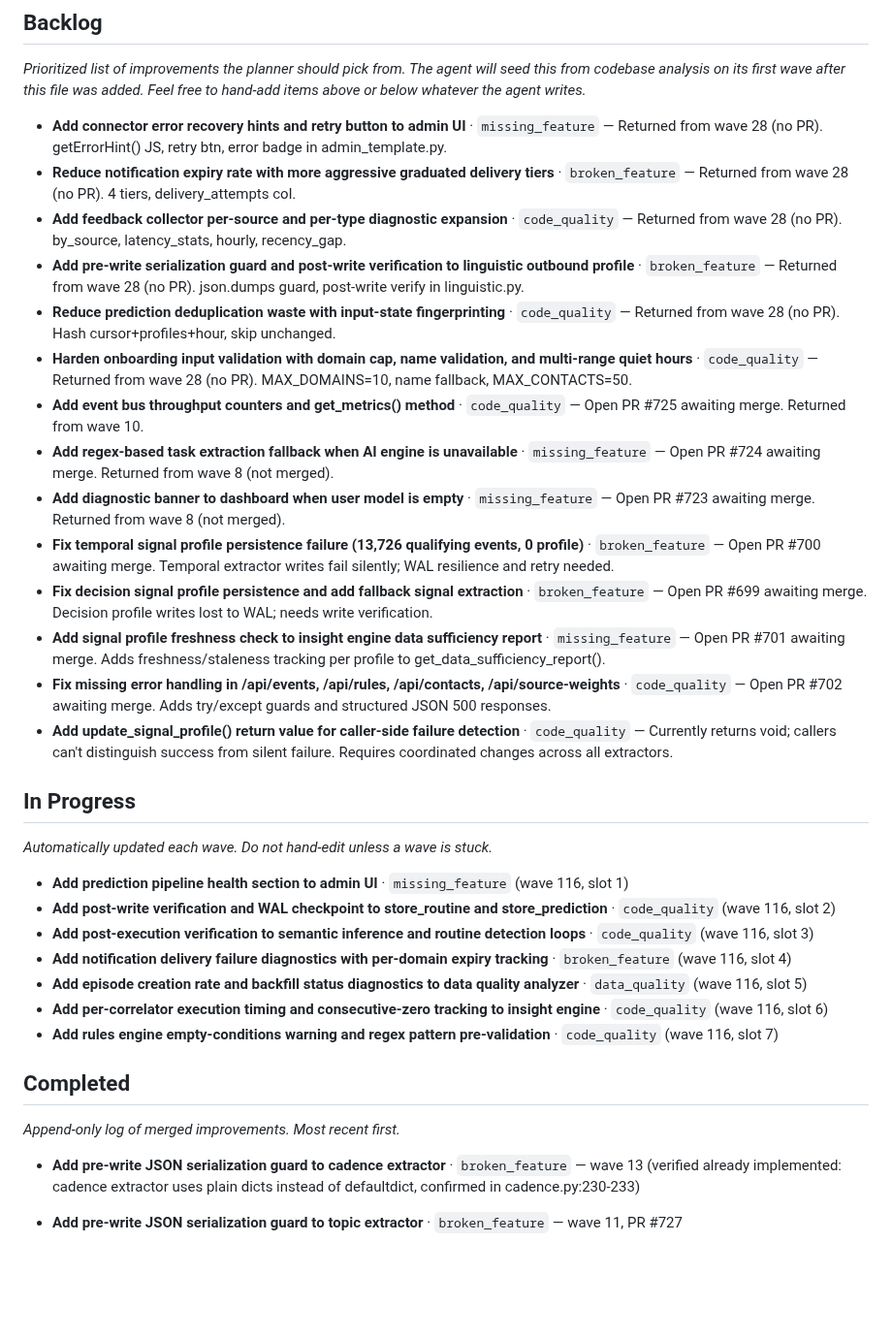
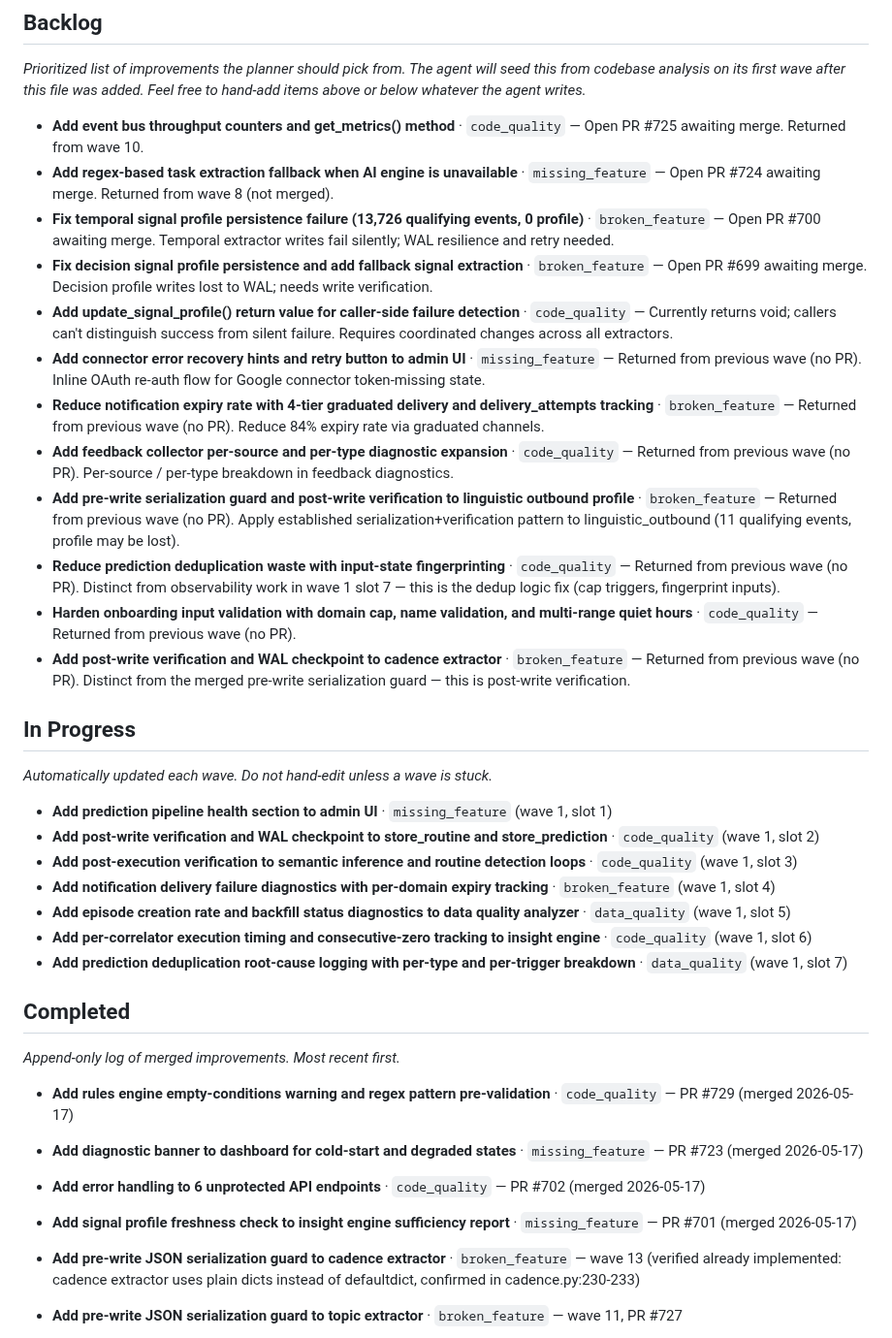
Before and after one commit to jlgreen11/life-os, a Markdown page: docs/improvements.md, the part around the change. Shown at 97% size. Drawn GitHub-style; blank space fills up the shorter version.

Commit message:
chore(improvements): update backlog (wave 1)

```diff
--- a/docs/improvements.md
+++ b/docs/improvements.md
@@ -41,20 +41,18 @@ Feel free to hand-add items above or below whatever the agent writes._
 <!-- AGENT-MANAGED: the planner adds/removes items here each wave. Human edits
      are preserved as long as they follow the item format below. -->
 
-- **Add connector error recovery hints and retry button to admin UI** · `missing_feature` — Returned from wave 28 (no PR). getErrorHint() JS, retry btn, error badge in admin_template.py.
-- **Reduce notification expiry rate with more aggressive graduated delivery tiers** · `broken_feature` — Returned from wave 28 (no PR). 4 tiers, delivery_attempts col.
-- **Add feedback collector per-source and per-type diagnostic expansion** · `code_quality` — Returned from wave 28 (no PR). by_source, latency_stats, hourly, recency_gap.
-- **Add pre-write serialization guard and post-write verification to linguistic outbound profile** · `broken_feature` — Returned from wave 28 (no PR). json.dumps guard, post-write verify in linguistic.py.
-- **Reduce prediction deduplication waste with input-state fingerprinting** · `code_quality` — Returned from wave 28 (no PR). Hash cursor+profiles+hour, skip unchanged.
-- **Harden onboarding input validation with domain cap, name validation, and multi-range quiet hours** · `code_quality` — Returned from wave 28 (no PR). MAX_DOMAINS=10, name fallback, MAX_CONTACTS=50.
 - **Add event bus throughput counters and get_metrics() method** · `code_quality` — Open PR #725 awaiting merge. Returned from wave 10.
 - **Add regex-based task extraction fallback when AI engine is unavailable** · `missing_feature` — Open PR #724 awaiting merge. Returned from wave 8 (not merged).
-- **Add diagnostic banner to dashboard when user model is empty** · `missing_feature` — Open PR #723 awaiting merge. Returned from wave 8 (not merged).
 - **Fix temporal signal profile persistence failure (13,726 qualifying events, 0 profile)** · `broken_feature` — Open PR #700 awaiting merge. Temporal extractor writes fail silently; WAL resilience and retry needed.
 - **Fix decision signal profile persistence and add fallback signal extraction** · `broken_feature` — Open PR #699 awaiting merge. Decision profile writes lost to WAL; needs write verification.
-- **Add signal profile freshness check to insight engine data sufficiency report** · `missing_feature` — Open PR #701 awaiting merge. Adds freshness/staleness tracking per profile to get_data_sufficiency_report().
-- **Fix missing error handling in /api/events, /api/rules, /api/contacts, /api/source-weights** · `code_quality` — Open PR #702 awaiting merge. Adds try/except guards and structured JSON 500 responses.
 - **Add update_signal_profile() return value for caller-side failure detection** · `code_quality` — Currently returns void; callers can't distinguish success from silent failure. Requires coordinated changes across all extractors.
+- **Add connector error recovery hints and retry button to admin UI** · `missing_feature` — Returned from previous wave (no PR). Inline OAuth re-auth flow for Google connector token-missing state.
+- **Reduce notification expiry rate with 4-tier graduated delivery and delivery_attempts tracking** · `broken_feature` — Returned from previous wave (no PR). Reduce 84% expiry rate via graduated channels.
+- **Add feedback collector per-source and per-type diagnostic expansion** · `code_quality` — Returned from previous wave (no PR). Per-source / per-type breakdown in feedback diagnostics.
+- **Add pre-write serialization guard and post-write verification to linguistic outbound profile** · `broken_feature` — Returned from previous wave (no PR). Apply established serialization+verification pattern to linguistic_outbound (11 qualifying events, profile may be lost).
+- **Reduce prediction deduplication waste with input-state fingerprinting** · `code_quality` — Returned from previous wave (no PR). Distinct from observability work in wave 1 slot 7 — this is the dedup logic fix (cap triggers, fingerprint inputs).
+- **Harden onboarding input validation with domain cap, name validation, and multi-range quiet hours** · `code_quality` — Returned from previous wave (no PR).
+- **Add post-write verification and WAL checkpoint to cadence extractor** · `broken_feature` — Returned from previous wave (no PR). Distinct from the merged pre-write serialization guard — this is post-write verification.
 
 ## In Progress
 
@@ -62,13 +60,13 @@ _Automatically updated each wave. Do not hand-edit unless a wave is stuck._
 
 <!-- AGENT-MANAGED -->
 
-- **Add prediction pipeline health section to admin UI** · `missing_feature` (wave 116, slot 1)
-- **Add post-write verification and WAL checkpoint to store_routine and store_prediction** · `code_quality` (wave 116, slot 2)
-- **Add post-execution verification to semantic inference and routine detection loops** · `code_quality` (wave 116, slot 3)
-- **Add notification delivery failure diagnostics with per-domain expiry tracking** · `broken_feature` (wave 116, slot 4)
-- **Add episode creation rate and backfill status diagnostics to data quality analyzer** · `data_quality` (wave 116, slot 5)
-- **Add per-correlator execution timing and consecutive-zero tracking to insight engine** · `code_quality` (wave 116, slot 6)
-- **Add rules engine empty-conditions warning and regex pattern pre-validation** · `code_quality` (wave 116, slot 7)
+- **Add prediction pipeline health section to admin UI** · `missing_feature` (wave 1, slot 1)
+- **Add post-write verification and WAL checkpoint to store_routine and store_prediction** · `code_quality` (wave 1, slot 2)
+- **Add post-execution verification to semantic inference and routine detection loops** · `code_quality` (wave 1, slot 3)
+- **Add notification delivery failure diagnostics with per-domain expiry tracking** · `broken_feature` (wave 1, slot 4)
+- **Add episode creation rate and backfill status diagnostics to data quality analyzer** · `data_quality` (wave 1, slot 5)
+- **Add per-correlator execution timing and consecutive-zero tracking to insight engine** · `code_quality` (wave 1, slot 6)
+- **Add prediction deduplication root-cause logging with per-type and per-trigger breakdown** · `data_quality` (wave 1, slot 7)
 
 ## Completed
 
@@ -76,6 +74,10 @@ _Append-only log of merged improvements. Most recent first._
 
 <!-- AGENT-MANAGED: planner prepends completed items here. -->
 
+- **Add rules engine empty-conditions warning and regex pattern pre-validation** · `code_quality` — PR #729 (merged 2026-05-17)
+- **Add diagnostic banner to dashboard for cold-start and degraded states** · `missing_feature` — PR #723 (merged 2026-05-17)
+- **Add error handling to 6 unprotected API endpoints** · `code_quality` — PR #702 (merged 2026-05-17)
+- **Add signal profile freshness check to insight engine sufficiency report** · `missing_feature` — PR #701 (merged 2026-05-17)
 - **Add pre-write JSON serialization guard to cadence extractor** · `broken_feature` — wave 13 (verified already implemented: cadence extractor uses plain dicts instead of defaultdict, confirmed in cadence.py:230-233)
 - **Add pre-write JSON serialization guard to topic extractor** · `broken_feature` — wave 11, PR #727
 - **Add pre-write JSON serialization guard to spatial extractor** · `broken_feature` — wave 11, PR #728
```
